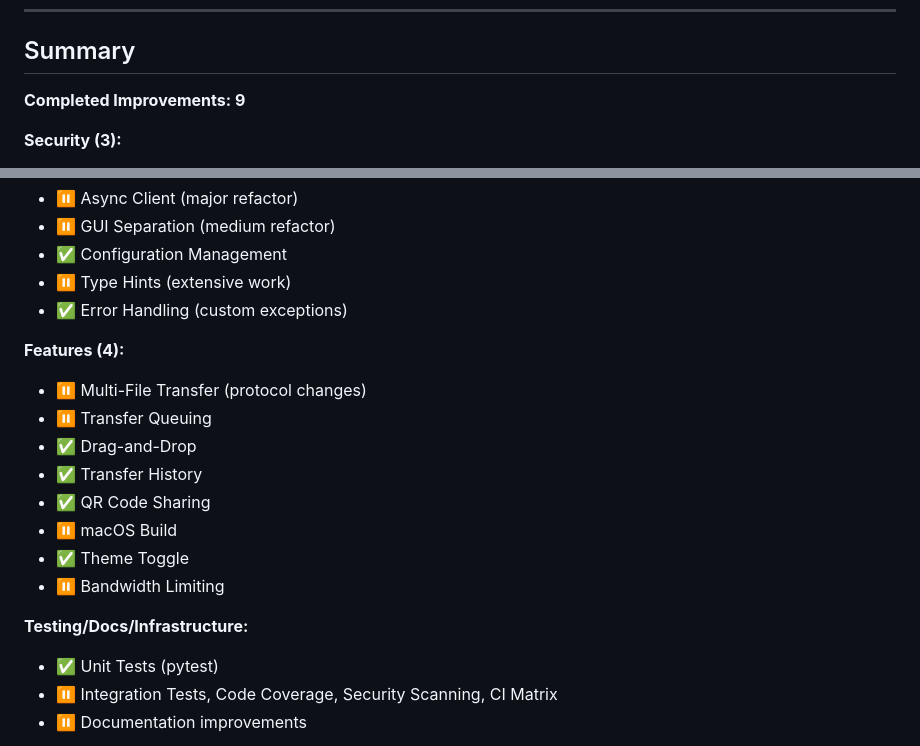
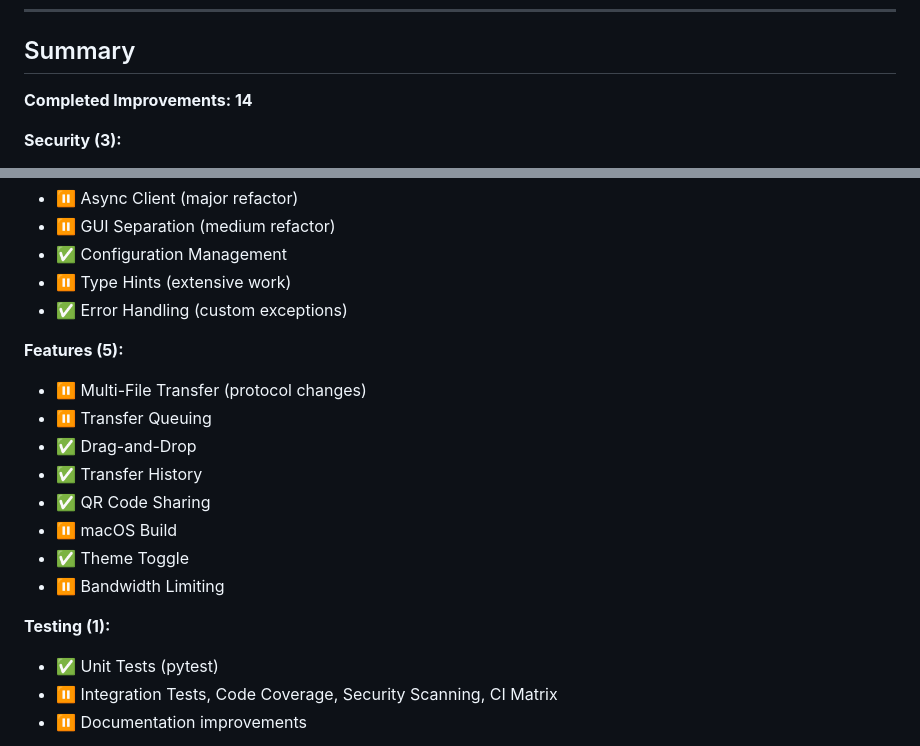
Before and after one commit to raikar-36/PhantomShare, a Markdown page: docs/IMPROVEMENTS.md, 2 parts joined by grey strips. GitHub-like rendering.

Commit message:
docs: update improvements summary

```diff
--- a/docs/IMPROVEMENTS.md
+++ b/docs/IMPROVEMENTS.md
@@ -402,7 +402,7 @@ Can be done incrementally in future releases.
 
 ## Summary
 
-**Completed Improvements: 9**
+**Completed Improvements: 14**
 
 **Security (3):**
 - ✅ Certificate Pinning
@@ -423,7 +423,7 @@ Can be done incrementally in future releases.
 - ⏸️ Type Hints (extensive work)
 - ✅ Error Handling (custom exceptions)
 
-**Features (4):**
+**Features (5):**
 - ⏸️ Multi-File Transfer (protocol changes)
 - ⏸️ Transfer Queuing
 - ✅ Drag-and-Drop
@@ -433,7 +433,7 @@ Can be done incrementally in future releases.
 - ✅ Theme Toggle
 - ⏸️ Bandwidth Limiting
 
-**Testing/Docs/Infrastructure:**
+**Testing (1):**
 - ✅ Unit Tests (pytest)
 - ⏸️ Integration Tests, Code Coverage, Security Scanning, CI Matrix
 - ⏸️ Documentation improvements
```
